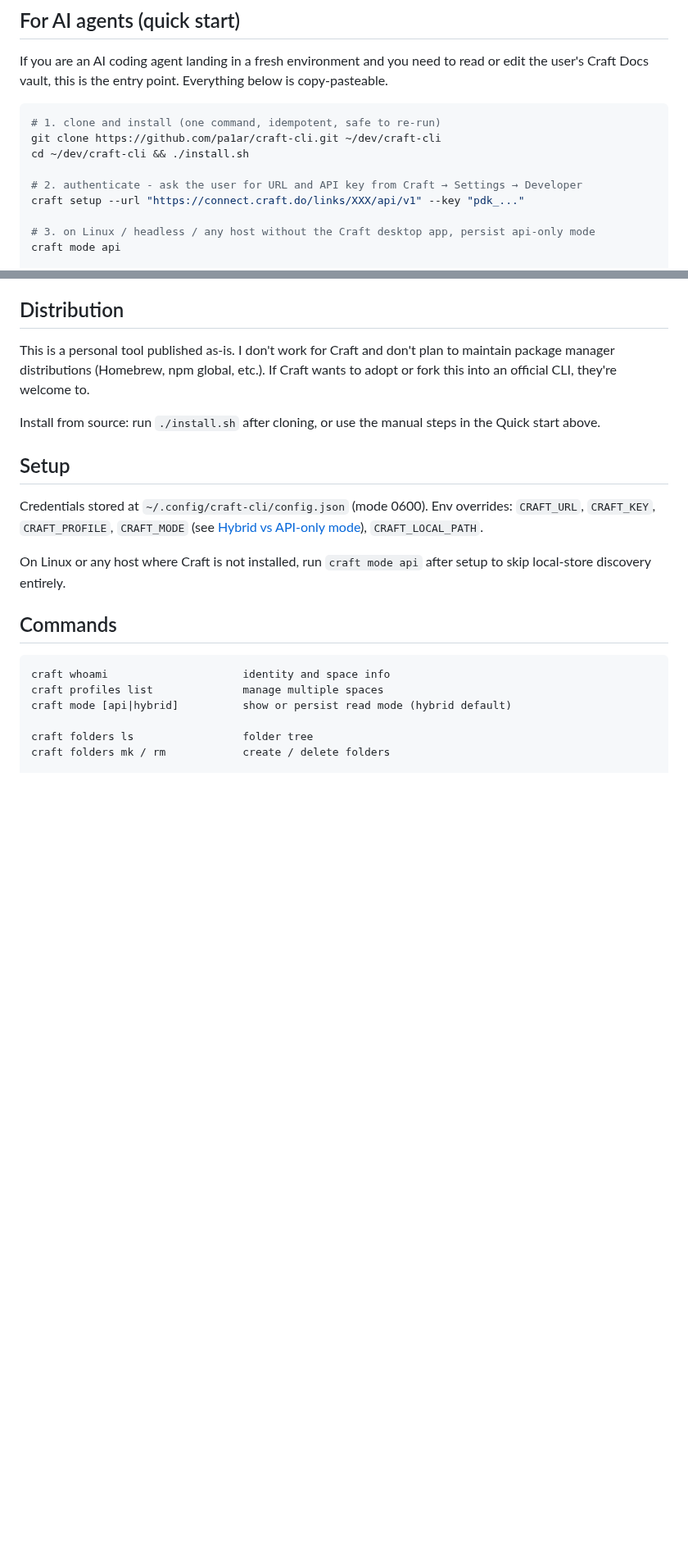
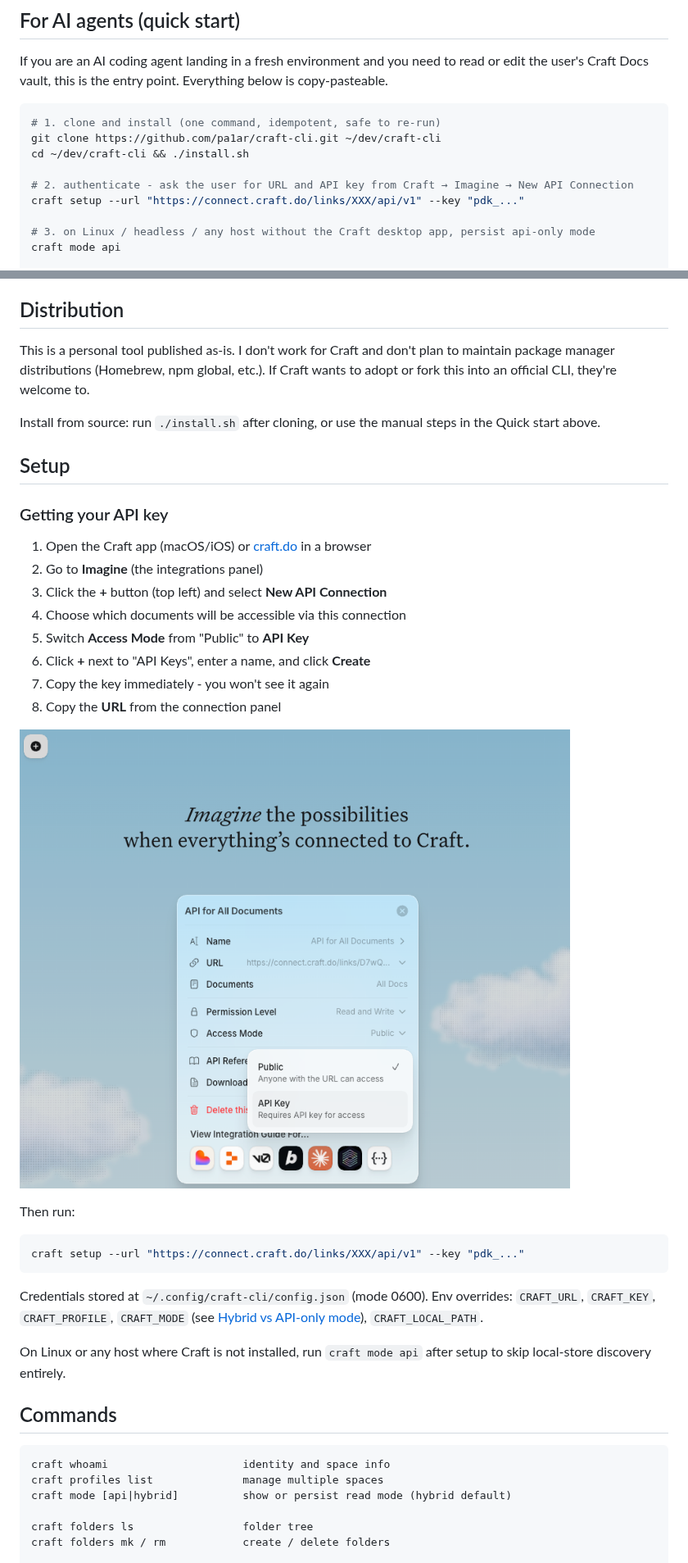
Before and after one commit to pa1ar/craft-cli, a Markdown page: README.md, 2 parts joined by grey strips. Shown at 82% size. Rendered like a GitHub page; pictures changed too: docs/images/craft-api-setup.png (added); blank space fills up the shorter version.

Commit message:
docs: add API key setup instructions with screenshot

````diff
--- a/README.md
+++ b/README.md
@@ -15,7 +15,7 @@ If you are an AI coding agent landing in a fresh environment and you need to rea
 git clone https://github.com/pa1ar/craft-cli.git ~/dev/craft-cli
 cd ~/dev/craft-cli && ./install.sh
 
-# 2. authenticate - ask the user for URL and API key from Craft → Settings → Developer
+# 2. authenticate - ask the user for URL and API key from Craft → Imagine → New API Connection
 craft setup --url "https://connect.craft.do/links/XXX/api/v1" --key "pdk_..."
 
 # 3. on Linux / headless / any host without the Craft desktop app, persist api-only mode
@@ -65,6 +65,25 @@ This is a personal tool published as-is. I don't work for Craft and don't plan t
 Install from source: run `./install.sh` after cloning, or use the manual steps in the Quick start above.
 
 ## Setup
+
+### Getting your API key
+
+1. Open the Craft app (macOS/iOS) or [craft.do](https://www.craft.do/) in a browser
+2. Go to **Imagine** (the integrations panel)
+3. Click the **+** button (top left) and select **New API Connection**
+4. Choose which documents will be accessible via this connection
+5. Switch **Access Mode** from "Public" to **API Key**
+6. Click **+** next to "API Keys", enter a name, and click **Create**
+7. Copy the key immediately - you won't see it again
+8. Copy the **URL** from the connection panel
+
+![Craft API connection setup](docs/images/craft-api-setup.png)
+
+Then run:
+
+```sh
+craft setup --url "https://connect.craft.do/links/XXX/api/v1" --key "pdk_..."
+```
 
 Credentials stored at `~/.config/craft-cli/config.json` (mode 0600). Env overrides: `CRAFT_URL`, `CRAFT_KEY`, `CRAFT_PROFILE`, `CRAFT_MODE` (see [Hybrid vs API-only mode](#how-craft-cli-uses-this)), `CRAFT_LOCAL_PATH`.
 
````
